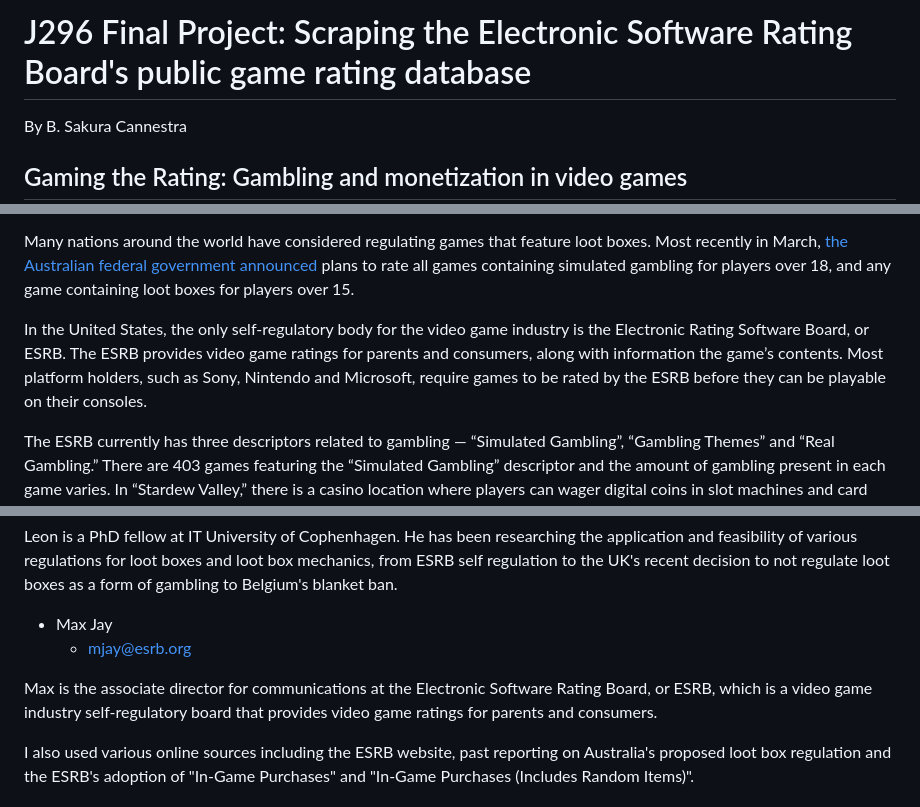
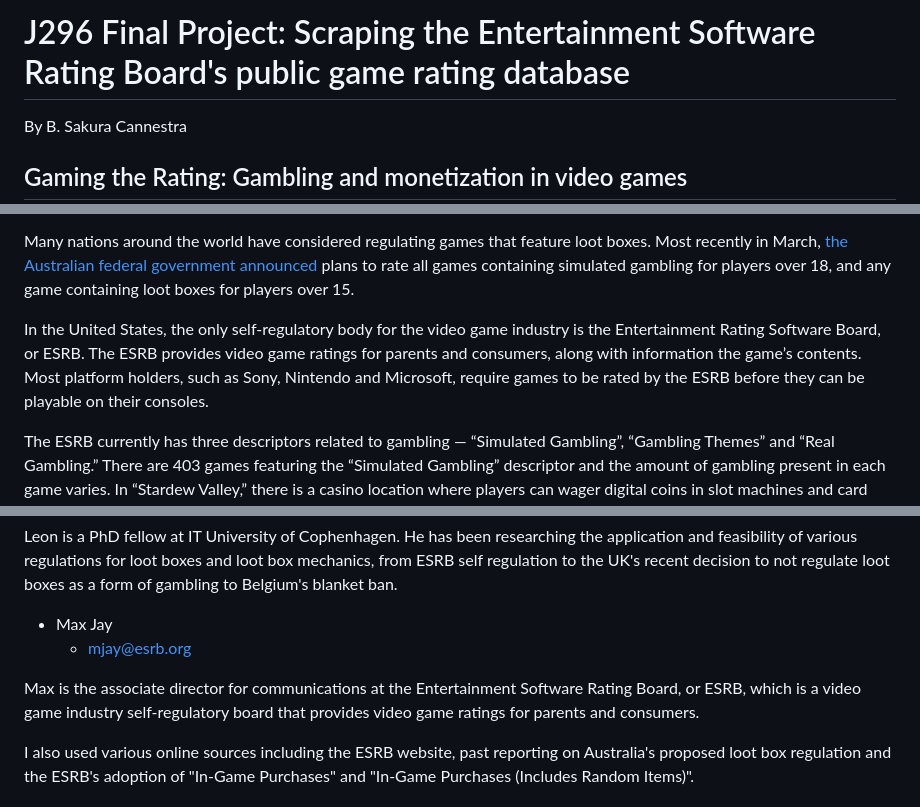
Before and after one commit to bscannestra/bscannestra.github.io, a Markdown page: J296final/J296finalproject.md, 3 parts joined by grey strips. Drawn GitHub-style.

Commit message:
messed up ESRB acronym

```diff
--- a/J296final/J296finalproject.md
+++ b/J296final/J296finalproject.md
@@ -1,4 +1,4 @@
-# J296 Final Project: Scraping the Electronic Software Rating Board's public game rating database
+# J296 Final Project: Scraping the Entertainment Software Rating Board's public game rating database
 
 By B. Sakura Cannestra
 
@@ -10,7 +10,7 @@ This mechanic — loot boxes — is a form of in-game purchase where a player sp
 
 Many nations around the world have considered regulating games that feature loot boxes. Most recently in March, [the Australian federal government announced]( https://www.gamesindustry.biz/australia-proposes-labeling-games-with-loot-boxes-m-for-15-and-over) plans to rate all games containing simulated gambling for players over 18, and any game containing loot boxes for players over 15.
 
-In the United States, the only self-regulatory body for the video game industry is the Electronic Rating Software Board, or ESRB. The ESRB provides video game ratings for parents and consumers, along with information the game’s contents. Most platform holders, such as Sony, Nintendo and Microsoft, require games to be rated by the ESRB before they can be playable on their consoles.
+In the United States, the only self-regulatory body for the video game industry is the Entertainment Rating Software Board, or ESRB. The ESRB provides video game ratings for parents and consumers, along with information the game’s contents. Most platform holders, such as Sony, Nintendo and Microsoft, require games to be rated by the ESRB before they can be playable on their consoles.
 
 The ESRB currently has three descriptors related to gambling — “Simulated Gambling”, “Gambling Themes” and “Real Gambling.” There are 403 games featuring the “Simulated Gambling” descriptor and the amount of gambling present in each game varies. In “Stardew Valley,” there is a casino location where players can wager digital coins in slot machines and card games. In “Poker Club,” gameplay centers around simulated poker games and tournaments.
 
@@ -63,7 +63,7 @@ Leon is a PhD fellow at IT University of Cophenhagen. He has been researching th
 * Max Jay
     * mjay@esrb.org
 
-Max is the associate director for communications at the Electronic Software Rating Board, or ESRB, which is a video game industry self-regulatory board that provides video game ratings for parents and consumers.
+Max is the associate director for communications at the Entertainment Software Rating Board, or ESRB, which is a video game industry self-regulatory board that provides video game ratings for parents and consumers.
 
 I also used various online sources including the ESRB website, past reporting on Australia's proposed loot box regulation and the ESRB's adoption of "In-Game Purchases" and "In-Game Purchases (Includes Random Items)".
 
```
